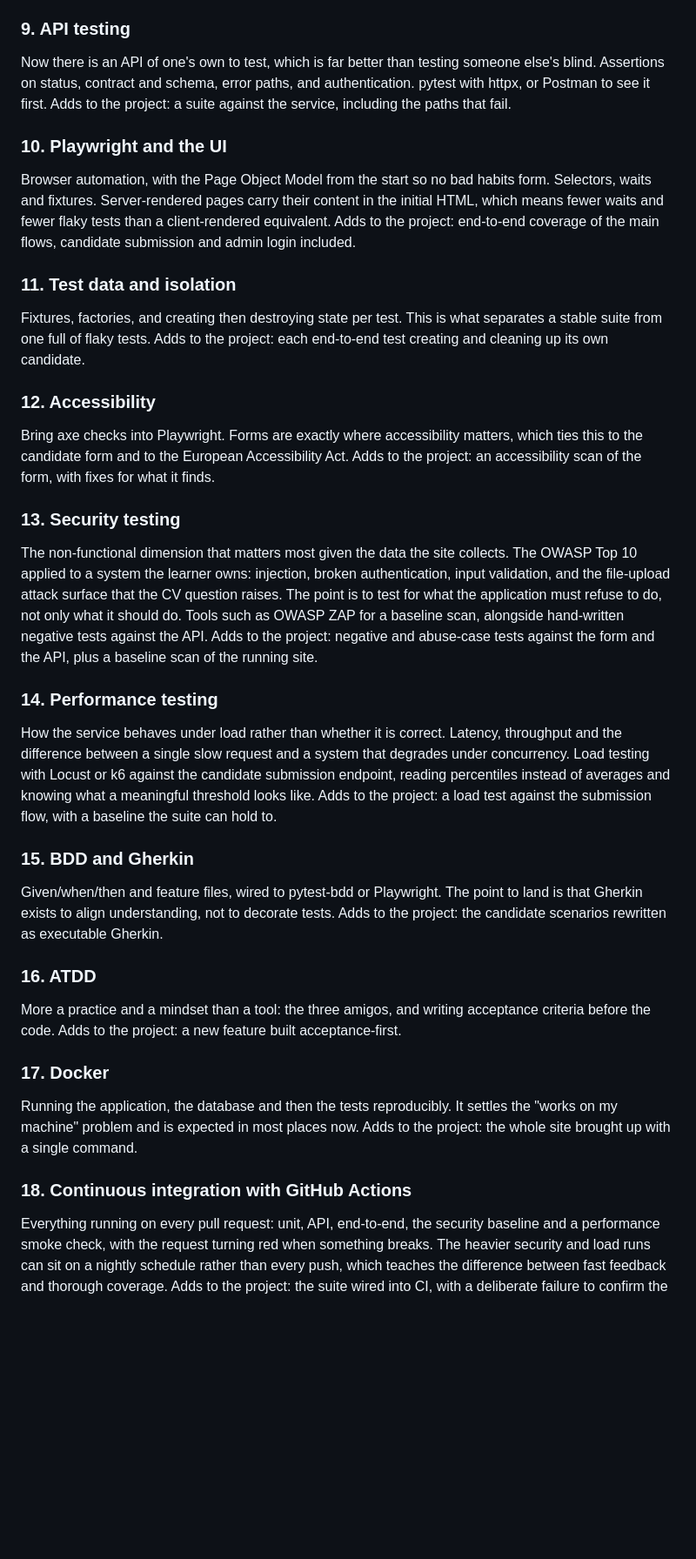
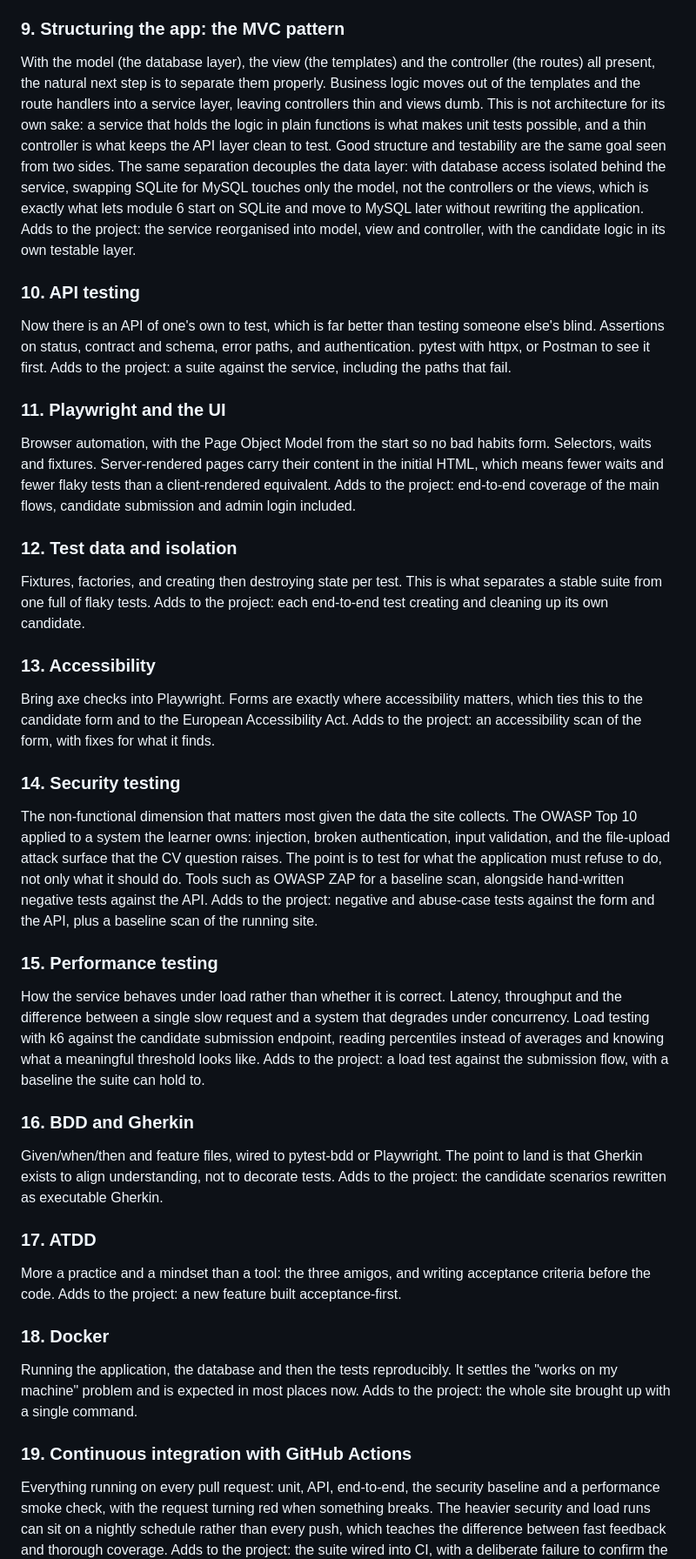
Before and after one commit to asoaresbb/qa-learning-path, a Markdown page: README.md, the part around one of its changes. Shown at 87% size. GitHub-like rendering; blank space fills up the shorter version.

Commit message:
docs: add MVC module, settle on k6, note DB decoupling

```diff
--- a/README.md
+++ b/README.md
@@ -43,43 +43,47 @@ Adds to the project: a protected administration view for the consultant.
 Start with server-side rendering using Jinja2, the standard Python template engine. The server receives the request, talks to the database, renders the full page and returns it, which keeps a beginner away from async, JSON synchronisation and CORS while they build the candidate form. Once that flow is solid, split the submission into a JSON endpoint consumed by JavaScript, which introduces the model used in most modern stacks and opens a clean API layer to test. Plain HTML, CSS and JavaScript are the right starting point, since the DOM, events and forms are what the browser automation will interact with later.
 Adds to the project: the public candidate form, then a JSON API behind it.
 
-### 9. API testing
+### 9. Structuring the app: the MVC pattern
+With the model (the database layer), the view (the templates) and the controller (the routes) all present, the natural next step is to separate them properly. Business logic moves out of the templates and the route handlers into a service layer, leaving controllers thin and views dumb. This is not architecture for its own sake: a service that holds the logic in plain functions is what makes unit tests possible, and a thin controller is what keeps the API layer clean to test. Good structure and testability are the same goal seen from two sides. The same separation decouples the data layer: with database access isolated behind the service, swapping SQLite for MySQL touches only the model, not the controllers or the views, which is exactly what lets module 6 start on SQLite and move to MySQL later without rewriting the application.
+Adds to the project: the service reorganised into model, view and controller, with the candidate logic in its own testable layer.
+
+### 10. API testing
 Now there is an API of one's own to test, which is far better than testing someone else's blind. Assertions on status, contract and schema, error paths, and authentication. pytest with httpx, or Postman to see it first.
 Adds to the project: a suite against the service, including the paths that fail.
 
-### 10. Playwright and the UI
+### 11. Playwright and the UI
 Browser automation, with the Page Object Model from the start so no bad habits form. Selectors, waits and fixtures. Server-rendered pages carry their content in the initial HTML, which means fewer waits and fewer flaky tests than a client-rendered equivalent.
 Adds to the project: end-to-end coverage of the main flows, candidate submission and admin login included.
 
-### 11. Test data and isolation
+### 12. Test data and isolation
 Fixtures, factories, and creating then destroying state per test. This is what separates a stable suite from one full of flaky tests.
 Adds to the project: each end-to-end test creating and cleaning up its own candidate.
 
-### 12. Accessibility
+### 13. Accessibility
 Bring axe checks into Playwright. Forms are exactly where accessibility matters, which ties this to the candidate form and to the European Accessibility Act.
 Adds to the project: an accessibility scan of the form, with fixes for what it finds.
 
-### 13. Security testing
+### 14. Security testing
 The non-functional dimension that matters most given the data the site collects. The OWASP Top 10 applied to a system the learner owns: injection, broken authentication, input validation, and the file-upload attack surface that the CV question raises. The point is to test for what the application must refuse to do, not only what it should do. Tools such as OWASP ZAP for a baseline scan, alongside hand-written negative tests against the API.
 Adds to the project: negative and abuse-case tests against the form and the API, plus a baseline scan of the running site.
 
-### 14. Performance testing
-How the service behaves under load rather than whether it is correct. Latency, throughput and the difference between a single slow request and a system that degrades under concurrency. Load testing with Locust or k6 against the candidate submission endpoint, reading percentiles instead of averages and knowing what a meaningful threshold looks like.
+### 15. Performance testing
+How the service behaves under load rather than whether it is correct. Latency, throughput and the difference between a single slow request and a system that degrades under concurrency. Load testing with k6 against the candidate submission endpoint, reading percentiles instead of averages and knowing what a meaningful threshold looks like.
 Adds to the project: a load test against the submission flow, with a baseline the suite can hold to.
 
-### 15. BDD and Gherkin
+### 16. BDD and Gherkin
 Given/when/then and feature files, wired to pytest-bdd or Playwright. The point to land is that Gherkin exists to align understanding, not to decorate tests.
 Adds to the project: the candidate scenarios rewritten as executable Gherkin.
 
-### 16. ATDD
+### 17. ATDD
 More a practice and a mindset than a tool: the three amigos, and writing acceptance criteria before the code.
 Adds to the project: a new feature built acceptance-first.
 
-### 17. Docker
+### 18. Docker
 Running the application, the database and then the tests reproducibly. It settles the "works on my machine" problem and is expected in most places now.
 Adds to the project: the whole site brought up with a single command.
 
-### 18. Continuous integration with GitHub Actions
+### 19. Continuous integration with GitHub Actions
 Everything running on every pull request: unit, API, end-to-end, the security baseline and a performance smoke check, with the request turning red when something breaks. The heavier security and load runs can sit on a nightly schedule rather than every push, which teaches the difference between fast feedback and thorough coverage.
 Adds to the project: the suite wired into CI, with a deliberate failure to confirm the signal.
 
```
Also changed, not shown: other parts of README.md (+1 -1 lines).
